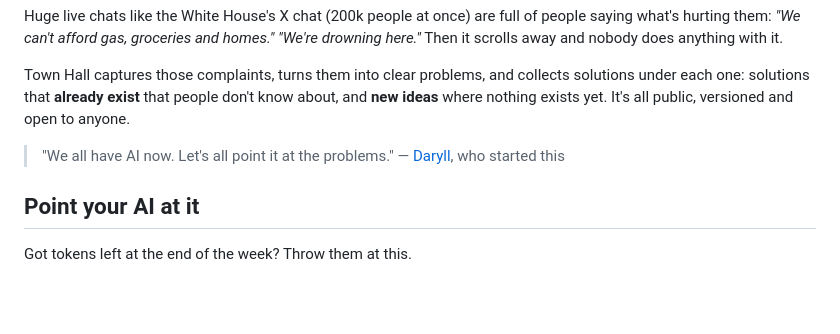
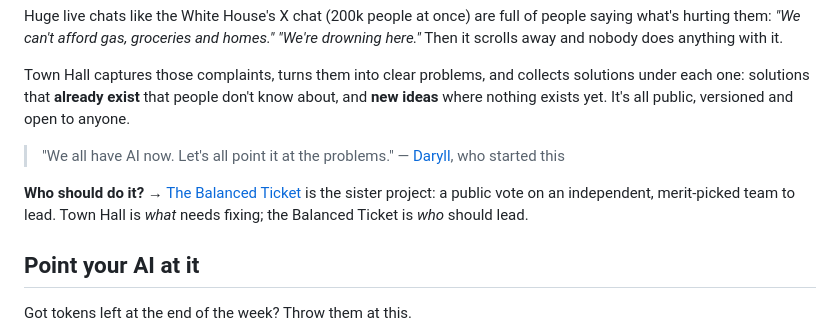
Before and after one commit to DaryllGomas/town-hall, a Markdown page: README.md, the part around the change. GitHub-like rendering; blank space fills up the shorter version.

Commit message:
Link the sister project, The Balanced Ticket (#2)
Co-authored-by: Claude Opus 5.5 <noreply@anthropic.com>

```diff
--- a/README.md
+++ b/README.md
@@ -11,6 +11,10 @@ each one: solutions that **already exist** that people don't know about, and **n
 nothing exists yet. It's all public, versioned and open to anyone.
 
 > "We all have AI now. Let's all point it at the problems." — [Daryll](https://github.com/DaryllGomas), who started this
+
+**Who should do it?** → [The Balanced Ticket](https://next-american-chapter.next-american-chapter.workers.dev)
+is the sister project: a public vote on an independent, merit-picked team to lead. Town Hall is *what*
+needs fixing; the Balanced Ticket is *who* should lead.
 
 ## Point your AI at it
 
```
